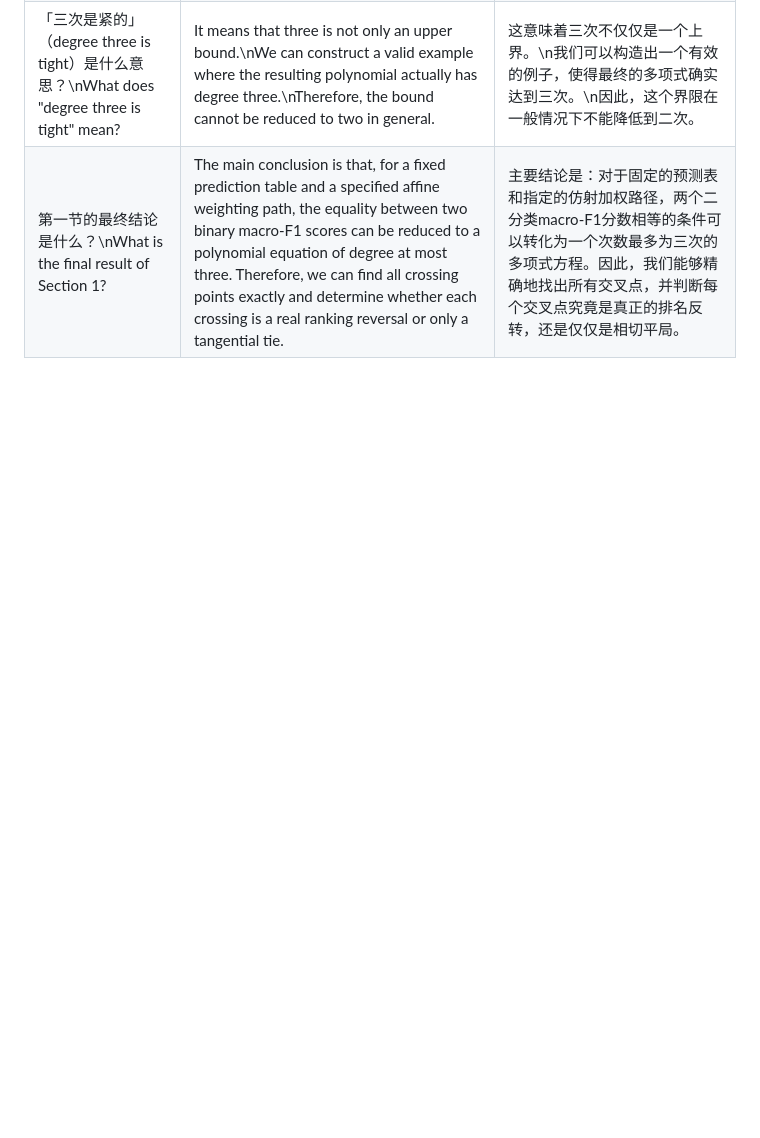
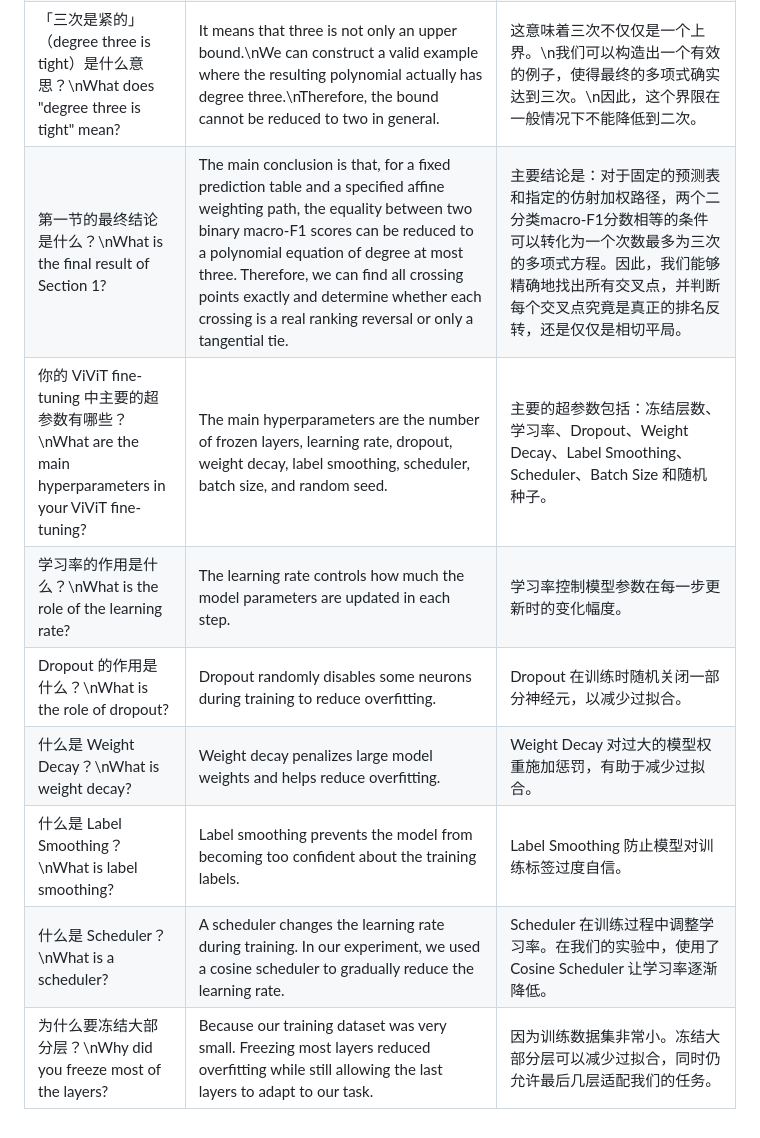
Before and after one commit to xingOct21/Tango, a Markdown page: word_en.md, the part around the change. Drawn GitHub-style; blank space fills up the shorter version.

Commit message:
Add ViViT hyperparameter Q&A to defense prep
Co-Authored-By: Claude Sonnet 5 <noreply@anthropic.com>

```diff
--- a/word_en.md
+++ b/word_en.md
@@ -22,3 +22,10 @@
 |为什么有理数端点很重要？\nWhy are rational endpoints important?|The group weights at the two endpoints are rational numbers because they are based on counts.\nTherefore, we can keep the calculations as exact fractions instead of floating-point numbers.\nThis allows us to obtain exact polynomial coefficients and rigorous root intervals.|两个端点上的组权重都是有理数，因为它们是基于计数得到的。\n因此，我们可以把计算过程保持为精确的分数，而不是浮点数。\n这使我们能够得到精确的多项式系数和严格的根区间。|
 |「三次是紧的」（degree three is tight）是什么意思？\nWhat does "degree three is tight" mean?|It means that three is not only an upper bound.\nWe can construct a valid example where the resulting polynomial actually has degree three.\nTherefore, the bound cannot be reduced to two in general.|这意味着三次不仅仅是一个上界。\n我们可以构造出一个有效的例子，使得最终的多项式确实达到三次。\n因此，这个界限在一般情况下不能降低到二次。|
 |第一节的最终结论是什么？\nWhat is the final result of Section 1?|The main conclusion is that, for a fixed prediction table and a specified affine weighting path, the equality between two binary macro-F1 scores can be reduced to a polynomial equation of degree at most three. Therefore, we can find all crossing points exactly and determine whether each crossing is a real ranking reversal or only a tangential tie.|主要结论是：对于固定的预测表和指定的仿射加权路径，两个二分类macro-F1分数相等的条件可以转化为一个次数最多为三次的多项式方程。因此，我们能够精确地找出所有交叉点，并判断每个交叉点究竟是真正的排名反转，还是仅仅是相切平局。|
+|你的 ViViT fine-tuning 中主要的超参数有哪些？\nWhat are the main hyperparameters in your ViViT fine-tuning?|The main hyperparameters are the number of frozen layers, learning rate, dropout, weight decay, label smoothing, scheduler, batch size, and random seed.|主要的超参数包括：冻结层数、学习率、Dropout、Weight Decay、Label Smoothing、Scheduler、Batch Size 和随机种子。|
+|学习率的作用是什么？\nWhat is the role of the learning rate?|The learning rate controls how much the model parameters are updated in each step.|学习率控制模型参数在每一步更新时的变化幅度。|
+|Dropout 的作用是什么？\nWhat is the role of dropout?|Dropout randomly disables some neurons during training to reduce overfitting.|Dropout 在训练时随机关闭一部分神经元，以减少过拟合。|
+|什么是 Weight Decay？\nWhat is weight decay?|Weight decay penalizes large model weights and helps reduce overfitting.|Weight Decay 对过大的模型权重施加惩罚，有助于减少过拟合。|
+|什么是 Label Smoothing？\nWhat is label smoothing?|Label smoothing prevents the model from becoming too confident about the training labels.|Label Smoothing 防止模型对训练标签过度自信。|
+|什么是 Scheduler？\nWhat is a scheduler?|A scheduler changes the learning rate during training. In our experiment, we used a cosine scheduler to gradually reduce the learning rate.|Scheduler 在训练过程中调整学习率。在我们的实验中，使用了 Cosine Scheduler 让学习率逐渐降低。|
+|为什么要冻结大部分层？\nWhy did you freeze most of the layers?|Because our training dataset was very small. Freezing most layers reduced overfitting while still allowing the last layers to adapt to our task.|因为训练数据集非常小。冻结大部分层可以减少过拟合，同时仍允许最后几层适配我们的任务。|
```
